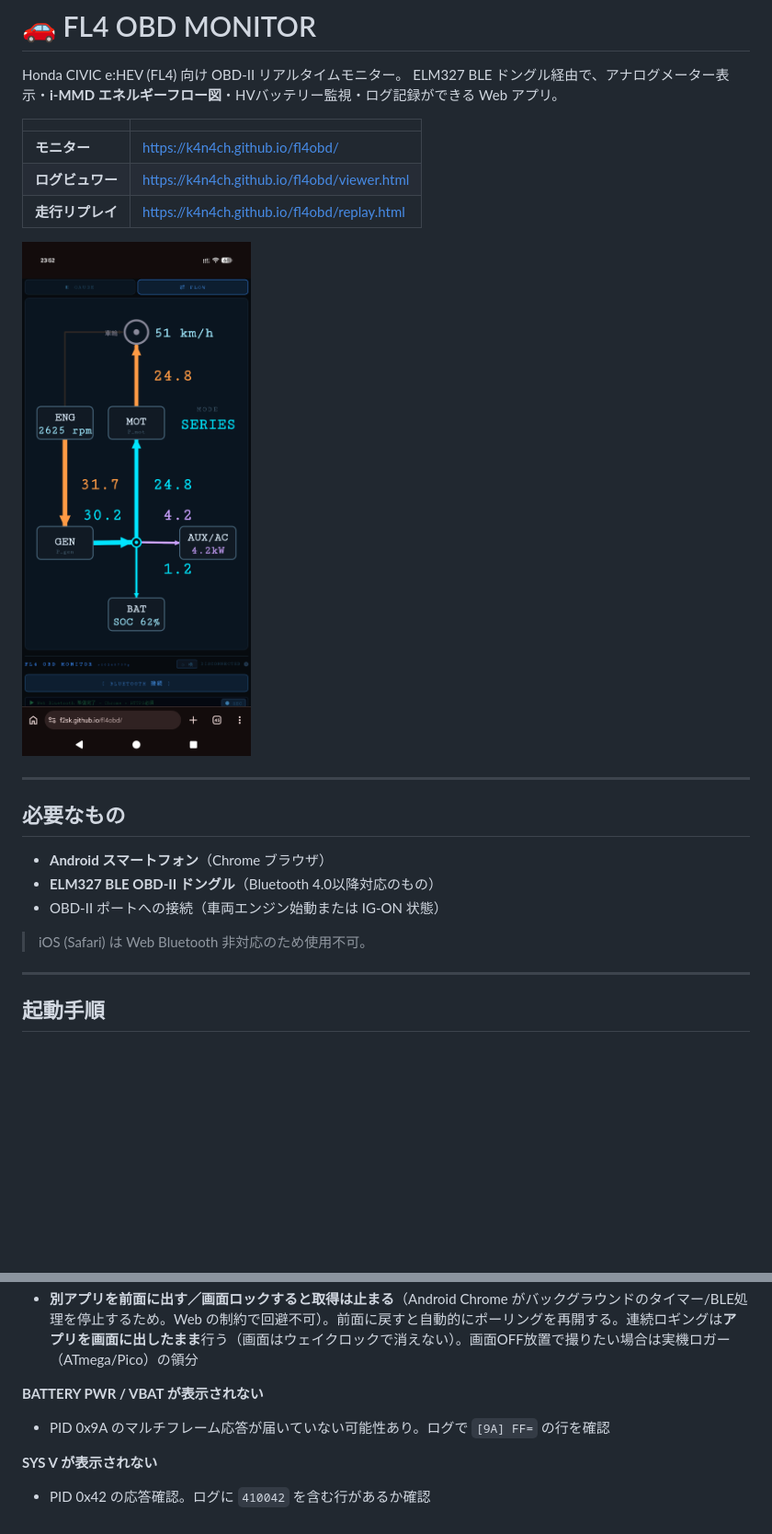
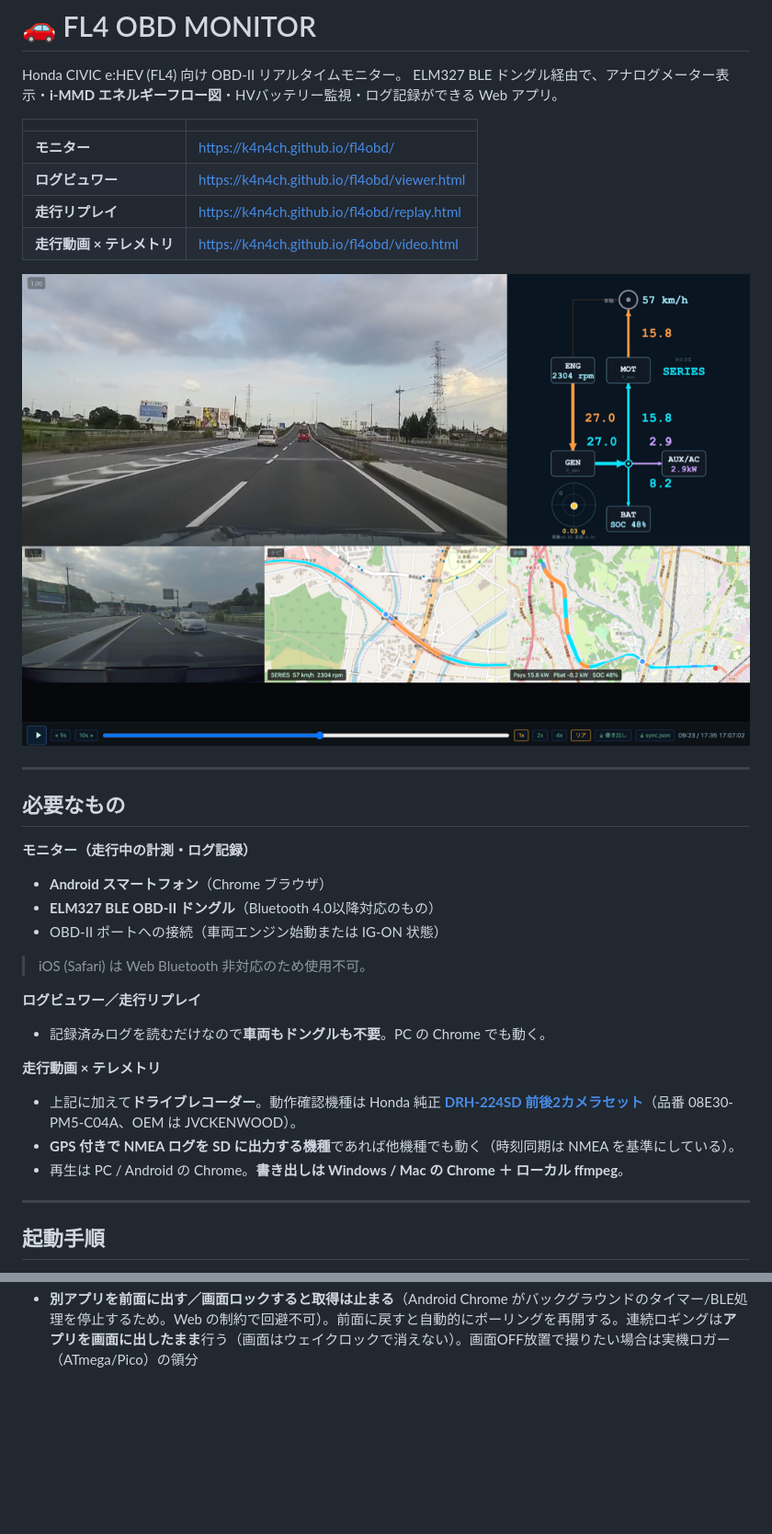
Before and after one commit to k4n4ch/fl4obd, a Markdown page: README.md, 2 parts joined by grey strips. Shown at 92% size. Rendered like a GitHub page; pictures changed too: docs/screenshot-video.png (added); blank space fills up the shorter version.

```diff
--- a/README.md
+++ b/README.md
@@ -8,18 +8,32 @@ ELM327 BLE ドングル経由で、アナログメーター表示・**i-MMD エ
 | **モニター** | [https://k4n4ch.github.io/fl4obd/](https://k4n4ch.github.io/fl4obd/) |
 | **ログビュワー** | [https://k4n4ch.github.io/fl4obd/viewer.html](https://k4n4ch.github.io/fl4obd/viewer.html) |
 | **走行リプレイ** | [https://k4n4ch.github.io/fl4obd/replay.html](https://k4n4ch.github.io/fl4obd/replay.html) |
+| **走行動画 × テレメトリ** | [https://k4n4ch.github.io/fl4obd/video.html](https://k4n4ch.github.io/fl4obd/video.html) |
 
-![スクリーンショット](docs/Screenshot.png)
+![走行動画 × テレメトリ](docs/screenshot-video.png)
 
 ---
 
 ## 必要なもの
+
+**モニター（走行中の計測・ログ記録）**
 
 - **Android スマートフォン**（Chrome ブラウザ）
 - **ELM327 BLE OBD-II ドングル**（Bluetooth 4.0以降対応のもの）
 - OBD-II ポートへの接続（車両エンジン始動または IG-ON 状態）
 
 > iOS (Safari) は Web Bluetooth 非対応のため使用不可。
+
+**ログビュワー／走行リプレイ**
+
+- 記録済みログを読むだけなので**車両もドングルも不要**。PC の Chrome でも動く。
+
+**走行動画 × テレメトリ**
+
+- 上記に加えて**ドライブレコーダー**。動作確認機種は Honda 純正
+  **[DRH-224SD 前後2カメラセット](https://www.honda.co.jp/ACCESS/civic/driverecorder/driverecorder/)**（品番 08E30-PM5-C04A、OEM は JVCKENWOOD）。
+- **GPS 付きで NMEA ログを SD に出力する機種**であれば他機種でも動く（時刻同期は NMEA を基準にしている）。
+- 再生は PC / Android の Chrome。**書き出しは Windows / Mac の Chrome ＋ ローカル ffmpeg**。
 
 ---
 
@@ -171,9 +218,3 @@ GPS 付きの走行を OpenStreetMap 上で再生する。**[replay.html](https:
 **走行中に切れる / データが止まる**
 - BLE が切れても**自動で再接続**する（`bleDevice` を保持し `gatt.connect()` を指数バックオフで再試行。状態は `RECONNECTING` 表示。手動で `[ 切断する ]` を押すと自動再接続は止まる）。無応答が続く張り付きも検知して能動的に再接続する
 - **別アプリを前面に出す／画面ロックすると取得は止まる**（Android Chrome がバックグラウンドのタイマー/BLE処理を停止するため。Web の制約で回避不可）。前面に戻すと自動的にポーリングを再開する。連続ロギングは**アプリを画面に出したまま**行う（画面はウェイクロックで消えない）。画面OFF放置で撮りたい場合は実機ロガー（ATmega/Pico）の領分
-
-**BATTERY PWR / VBAT が表示されない**
-- PID 0x9A のマルチフレーム応答が届いていない可能性あり。ログで `[9A] FF=` の行を確認
-
-**SYS V が表示されない**
-- PID 0x42 の応答確認。ログに `410042` を含む行があるか確認
```
Also changed, not shown: other parts of README.md (+37 -4 lines), video/README.md (added, +182 -0 lines), 10 other files.
